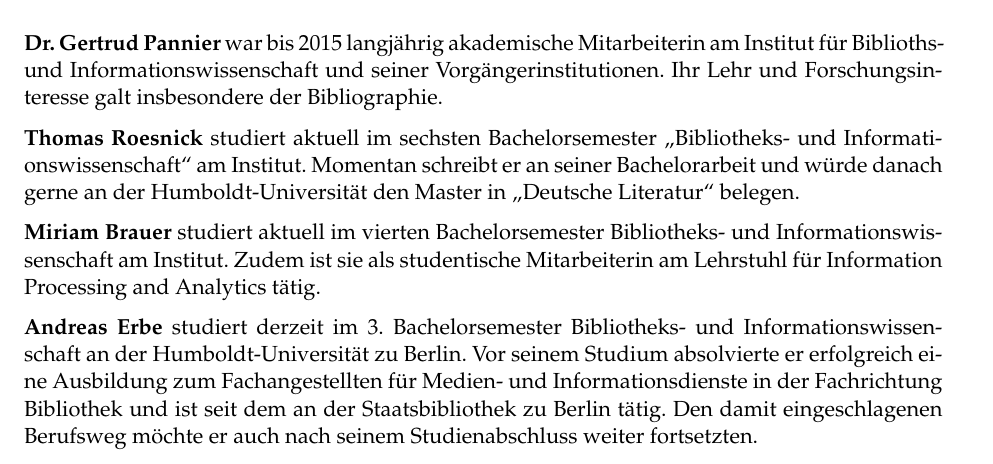
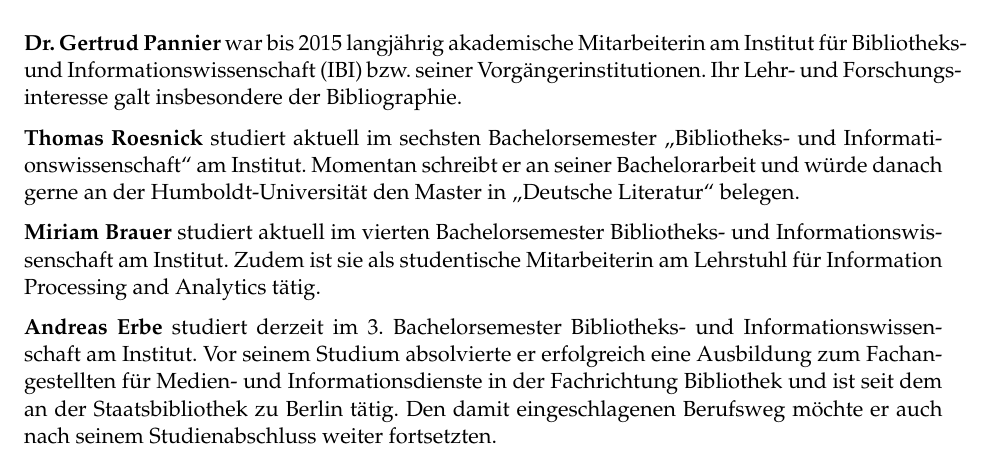
Before and after one commit to libreas/ausgabe34, a LaTeX document (interview-pannier/master.tex): part of page 7 of 7, cut so that both start at the same text. Compiled offline with pdfLaTeX.

Commit message:
pannier recompile

```diff
--- a/interview-pannier/master.tex
+++ b/interview-pannier/master.tex
@@ -37,6 +37,7 @@ final
 \usepackage[normalem]{ulem} %emphasize weiterhin kursiv
 \usepackage[flushmargin,ragged]{footmisc} % left align footnote
 \usepackage{ccicons}
+\setcapindent{0pt} % no indentation in captions
 
 %%%% fancy LIBREAS URL color
 \usepackage{xcolor}
@@ -479,9 +480,9 @@ spiegeln.
 \begin{center}\rule{0.5\linewidth}{\linethickness}\end{center}
 
 \textbf{Dr.~Gertrud Pannier} war bis 2015 langjährig akademische
-Mitarbeiterin am Institut für Biblioths- und Informationswissenschaft
-und seiner Vorgängerinstitutionen. Ihr Lehr und Forschungsinteresse galt
-insbesondere der Bibliographie.
+Mitarbeiterin am Institut für Bibliotheks- und Informationswissenschaft
+(IBI) bzw. seiner Vorgängerinstitutionen. Ihr Lehr- und
+Forschungsinteresse galt insbesondere der Bibliographie.
 
 \textbf{Thomas Roesnick} studiert aktuell im sechsten Bachelorsemester
 „Bibliotheks- und Informationswissenschaft`` am Institut. Momentan
@@ -494,11 +495,11 @@ studentische Mitarbeiterin am Lehrstuhl für Information Processing and
 Analytics tätig.
 
 \textbf{Andreas Erbe} studiert derzeit im 3. Bachelorsemester
-Bibliotheks- und Informationswissenschaft an der Humboldt-Universität zu
-Berlin. Vor seinem Studium absolvierte er erfolgreich eine Ausbildung
-zum Fachangestellten für Medien- und Informationsdienste in der
-Fachrichtung Bibliothek und ist seit dem an der Staatsbibliothek zu
-Berlin tätig. Den damit eingeschlagenen Berufsweg möchte er auch nach
-seinem Studienabschluss weiter fortsetzten.
+Bibliotheks- und Informationswissenschaft am Institut. Vor seinem
+Studium absolvierte er erfolgreich eine Ausbildung zum Fachangestellten
+für Medien- und Informationsdienste in der Fachrichtung Bibliothek und
+ist seit dem an der Staatsbibliothek zu Berlin tätig. Den damit
+eingeschlagenen Berufsweg möchte er auch nach seinem Studienabschluss
+weiter fortsetzten.
 
 \end{document}
```
Also changed, not shown: interview-pannier/vita.tex (+9 -9 lines), rez-schuldt/master.tex (+1 -1 lines), cover-34.jpg, interview-pannier/master.pdf, rez-schuldt/master.pdf, 3 other files.
